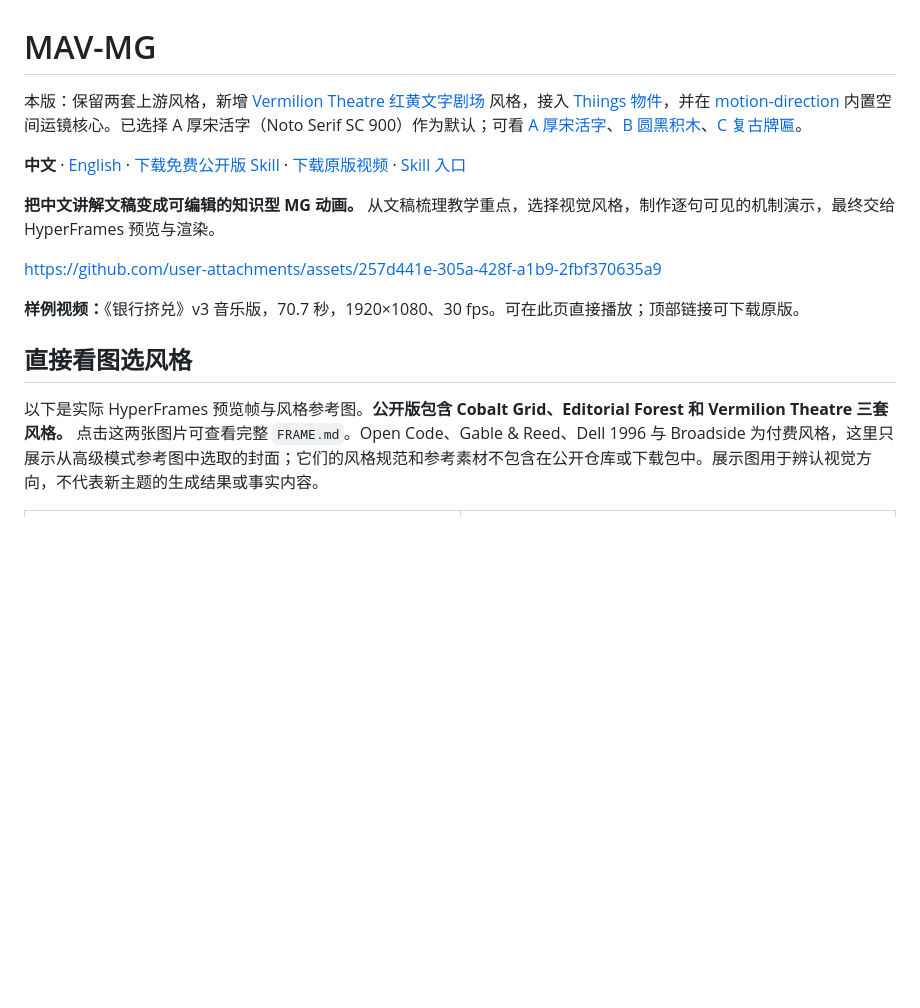
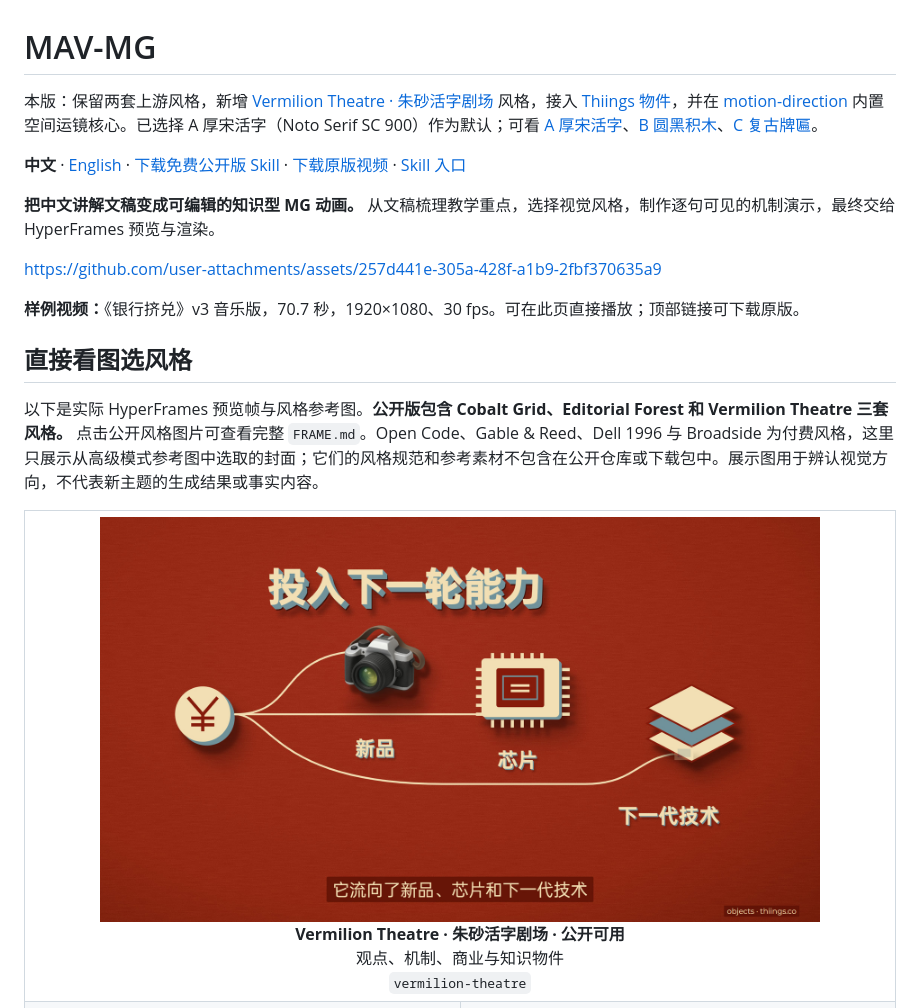
Before and after one commit to maverickgao8848/mav-mg, a Markdown page: README.md, the part around the change. Rendered like a GitHub page; pictures changed too: assets/showcase/styles/vermilion-theatre.jpg (added); blank space fills up the shorter version.

```diff
--- a/README.md
+++ b/README.md
@@ -1,6 +1,6 @@
 # MAV-MG
 
-本版：保留两套上游风格，新增 [Vermilion Theatre 红黄文字剧场](assets/styles/vermilion-theatre/FRAME.md) 风格，接入 [Thiings 物件](references/thiings-library.md)，并在 [motion-direction](references/motion-direction.md) 内置空间运镜核心。已选择 A 厚宋活字（Noto Serif SC 900）作为默认；可看 [A 厚宋活字](assets/styles/vermilion-theatre/samples/letterpress.png)、[B 圆黑积木](assets/styles/vermilion-theatre/samples/rubber.png)、[C 复古牌匾](assets/styles/vermilion-theatre/samples/signpaint.png)。
+本版：保留两套上游风格，新增 [Vermilion Theatre · 朱砂活字剧场](assets/styles/vermilion-theatre/FRAME.md) 风格，接入 [Thiings 物件](references/thiings-library.md)，并在 [motion-direction](references/motion-direction.md) 内置空间运镜核心。已选择 A 厚宋活字（Noto Serif SC 900）作为默认；可看 [A 厚宋活字](assets/styles/vermilion-theatre/samples/letterpress.png)、[B 圆黑积木](assets/styles/vermilion-theatre/samples/rubber.png)、[C 复古牌匾](assets/styles/vermilion-theatre/samples/signpaint.png)。
 
 **中文** · [English](README.en.md) · [下载免费公开版 Skill](https://github.com/maverickgao8848/mav-mg/releases/download/v0.1.0-preview.24/mav-mg-0.1.0-preview.24.zip) · [下载原版视频](https://github.com/maverickgao8848/mav-mg/releases/download/v0.1.0-preview.18/bank-run-v3-music.mp4) · [Skill 入口](SKILL.md)
 
@@ -12,9 +12,12 @@ https://github.com/user-attachments/assets/257d441e-305a-428f-a1b9-2fbf370635a9
 
 ## 直接看图选风格
 
-以下是实际 HyperFrames 预览帧与风格参考图。**公开版包含 Cobalt Grid、Editorial Forest 和 Vermilion Theatre 三套风格。** 点击这两张图片可查看完整 `FRAME.md`。Open Code、Gable & Reed、Dell 1996 与 Broadside 为付费风格，这里只展示从高级模式参考图中选取的封面；它们的风格规范和参考素材不包含在公开仓库或下载包中。展示图用于辨认视觉方向，不代表新主题的生成结果或事实内容。
+以下是实际 HyperFrames 预览帧与风格参考图。**公开版包含 Cobalt Grid、Editorial Forest 和 Vermilion Theatre 三套风格。** 点击公开风格图片可查看完整 `FRAME.md`。Open Code、Gable & Reed、Dell 1996 与 Broadside 为付费风格，这里只展示从高级模式参考图中选取的封面；它们的风格规范和参考素材不包含在公开仓库或下载包中。展示图用于辨认视觉方向，不代表新主题的生成结果或事实内容。
 
 <table>
+<tr>
+<td colspan="2" align="center"><a href="assets/styles/vermilion-theatre/FRAME.md"><img src="assets/showcase/styles/vermilion-theatre.jpg" alt="Vermilion Theatre 朱砂活字剧场预览" width="720"></a><br><b>Vermilion Theatre · 朱砂活字剧场 · 公开可用</b><br>观点、机制、商业与知识物件<br><code>vermilion-theatre</code></td>
+</tr>
 <tr>
 <td width="50%"><a href="assets/styles/cobalt-grid/FRAME.md"><img src="assets/showcase/styles/cobalt-grid.jpg" alt="Cobalt Grid 预览" width="480"></a><br><b>Cobalt Grid · 公开可用</b><br>研究、数据、系统解释<br><code>cobalt-grid</code></td>
 <td width="50%"><a href="assets/styles/editorial-forest/FRAME.md"><img src="assets/showcase/styles/editorial-forest.jpg" alt="Editorial Forest 预览" width="480"></a><br><b>Editorial Forest · 公开可用</b><br>自然、材料、生活科学<br><code>editorial-forest</code></td>
```
Also changed, not shown: README.en.md (+5 -2 lines).
